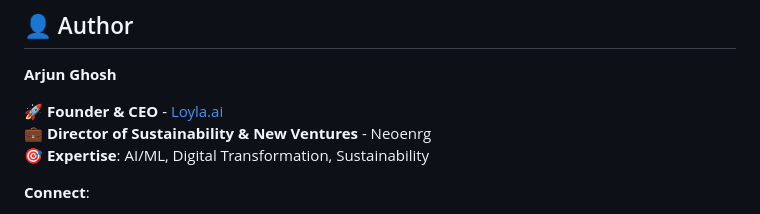
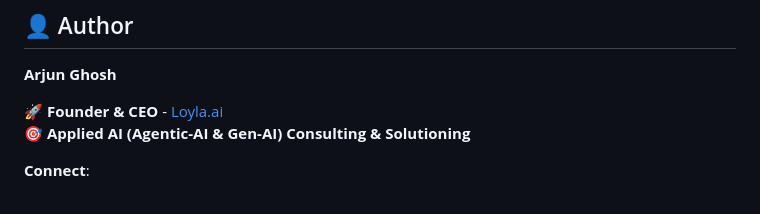
Before and after one commit to arjunghosh/Diwali-Kali-Puja-AI-Poster-Prompt, a Markdown page: README.md, the part around the change. Drawn GitHub-style.

Commit message:
Simplify author section - focus on AI consulting expertise

```diff
--- a/README.md
+++ b/README.md
@@ -268,8 +268,7 @@ Source: https://github.com/arjunghosh/Diwali-Kali-Puja-AI-Poster-Prompt
 **Arjun Ghosh**
 
 🚀 **Founder & CEO** - [Loyla.ai](https://loyla.ai)
-💼 **Director of Sustainability & New Ventures** - Neoenrg
-🎯 **Expertise**: AI/ML, Digital Transformation, Sustainability
+🎯 **Applied AI (Agentic-AI & Gen-AI) Consulting & Solutioning**
 
 **Connect**:
 - 📧 Email: [ghosh.arjun@gmail.com](mailto:ghosh.arjun@gmail.com)
```
